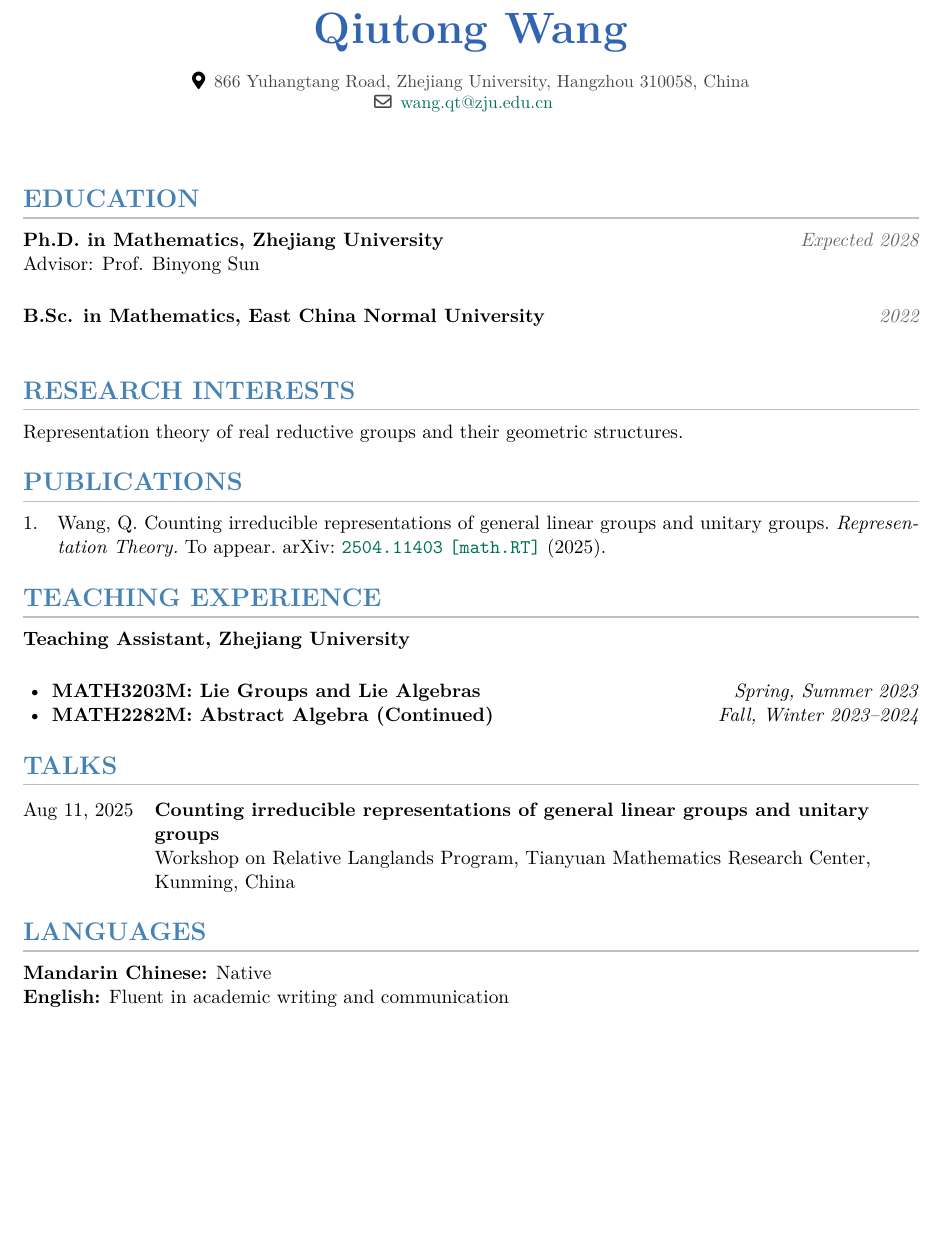
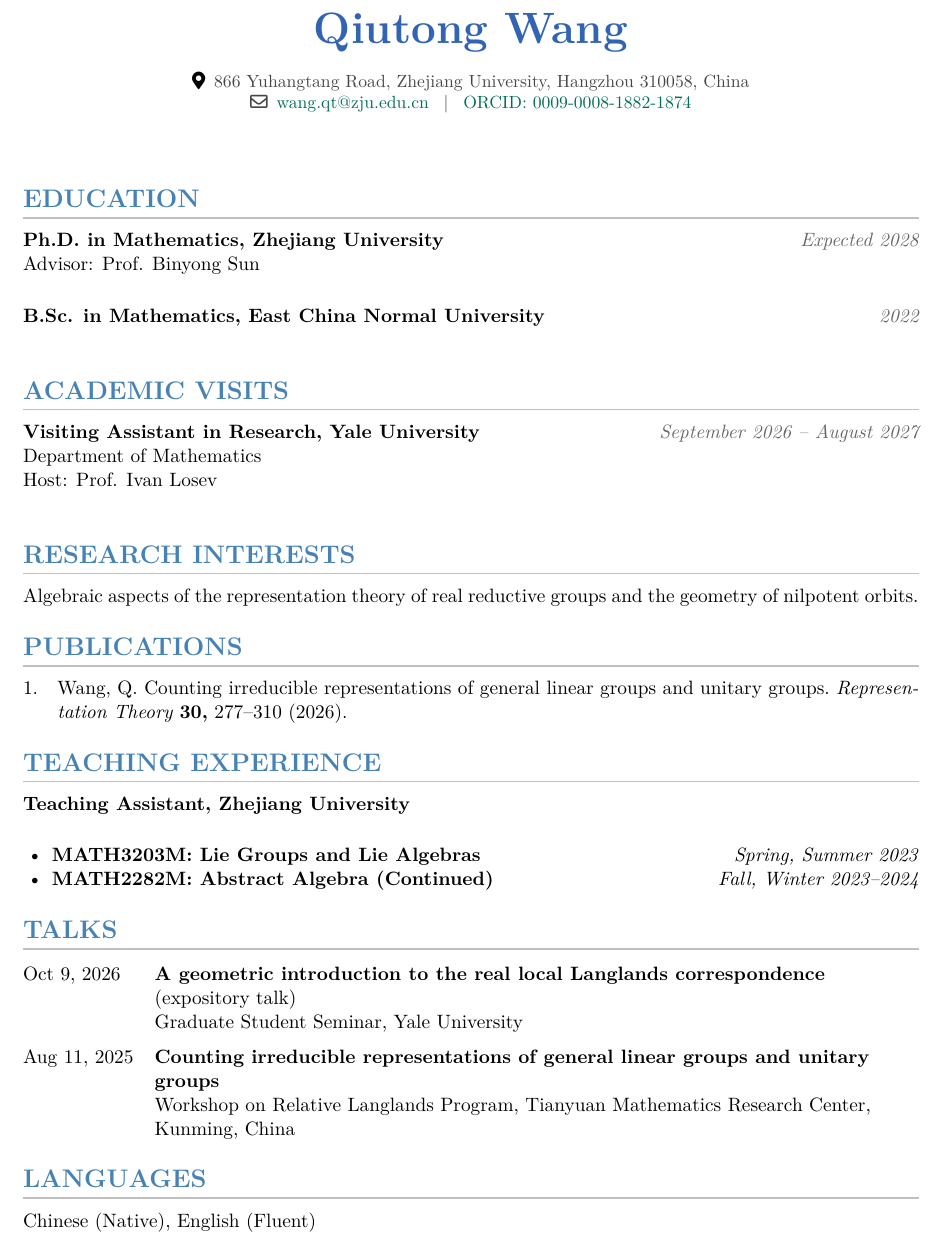
Before and after one commit to QTWang-Math/CV, a LaTeX CV (CV.tex, which reads paper.bib): part of the page, cut so that both start at the same text, the shorter picture padded with empty space. Compiled offline with XeLaTeX.

Commit message:
language

```diff
--- a/CV.tex
+++ b/CV.tex
@@ -70,7 +70,8 @@
     {\Huge \bfseries \color{academicblue} Qiutong Wang} \\ [10pt]
     \small
     \faMapMarker*\enspace \color{darkgray} 866 Yuhangtang Road, Zhejiang University, Hangzhou 310058, China \\
-    \faEnvelope[regular]\enspace \href{mailto:wang.qt@zju.edu.cn}{wang.qt@zju.edu.cn} \enspace
+    \faEnvelope[regular]\enspace \href{mailto:wang.qt@zju.edu.cn}{wang.qt@zju.edu.cn}
+    \enspace | \enspace \href{https://orcid.org/0009-0008-1882-1874}{ORCID: 0009-0008-1882-1874}
     %| \enspace \faGlobe\enspace \href{https://yourwebsite.com}{yourwebsite.com}
 \end{center}
 
@@ -87,8 +88,16 @@
 \customcventry{B.Sc. in Mathematics, East China Normal University}{2022}{}
 
 
+\section{ACADEMIC VISITS}
+
+\customcventry{Visiting Assistant in Research, Yale University}{September 2026 -- August 2027}{
+    Department of Mathematics \\
+    Host: Prof. Ivan Losev
+}
+
+
 \section{RESEARCH INTERESTS}
-\noindent Representation theory of real reductive groups and their geometric structures.
+\noindent Algebraic aspects of the representation theory of real reductive groups and the geometry of nilpotent orbits.
 
 
 \section{PUBLICATIONS}
@@ -107,13 +116,14 @@
 \section{TALKS}
 \noindent
 \begin{tabularx}{\textwidth}{@{}l >{\raggedright\arraybackslash}X@{}}
+Oct 9, 2026 & \textbf{A geometric introduction to the real local Langlands correspondence} (expository talk) \\
+& Graduate Student Seminar, Yale University \\[6pt]
 Aug 11, 2025 & \textbf{Counting irreducible representations of general linear groups and unitary groups} \\
 & Workshop on Relative Langlands Program, Tianyuan Mathematics Research Center, Kunming, China \\
 \end{tabularx}
 
 
 \section{LANGUAGES}
-\noindent\textbf{Mandarin Chinese:} Native \\
-\noindent\textbf{English:} Fluent in academic writing and communication
+Chinese (Native), English (Fluent)
 
 \end{document}
--- a/paper.bib
+++ b/paper.bib
@@ -2,10 +2,8 @@
   author        = {Wang, Qiutong},
   title         = {Counting irreducible representations of general linear groups and unitary groups},
   journal       = {Representation Theory},
-  year          = {2025},
-  note          = {To appear},
-  eprint        = {2504.11403},
-  archiveprefix = {arXiv},
-  primaryclass  = {math.RT},
-  doi           = {10.48550/arXiv.2504.11403}
+  year          = {2026},
+  volume        = {30},
+  pages         = {277--310},
+  doi           = {10.1090/ert/716}
 }
```
Also changed, not shown: temp/CV.pdf.
